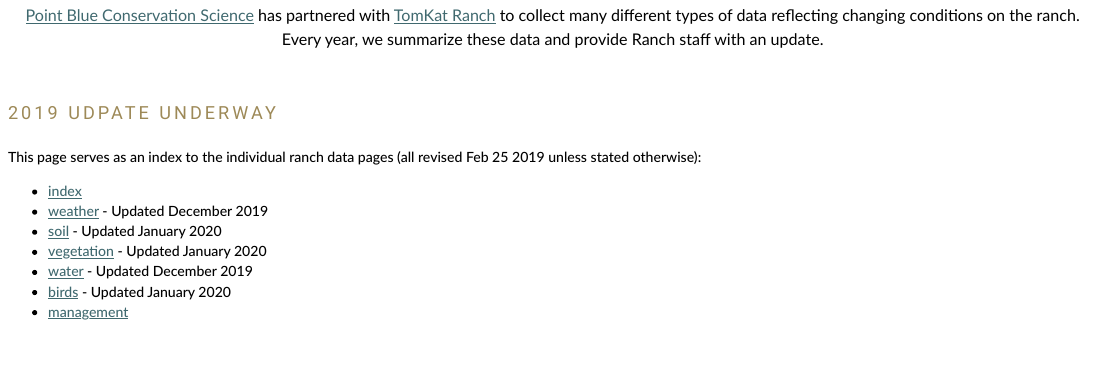
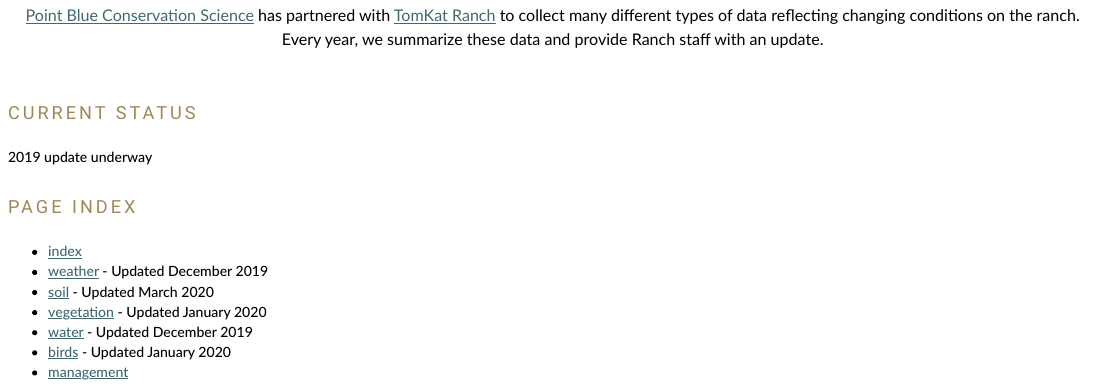
Before and after one commit to pointblue/TomKat, an R Markdown document (Rmd/index.Rmd): the page in a window 1100 px wide, from 120 px down. The pictures show the output file index.html that the author committed with the source, opened offline.

Commit message:
revise current status and soil update date

```diff
--- a/Rmd/index.Rmd
+++ b/Rmd/index.Rmd
@@ -14,9 +14,11 @@
 
-This page serves as an index to the individual ranch data pages (all revised Feb 25 2019 unless stated otherwise):
+2019 update underway
+
+### Page index
 
 * [index](index.html)
 * [weather](weather.html) - Updated December 2019
-* [soil](soil.html) - Updated January 2020
+* [soil](soil.html) - Updated March 2020
 * [vegetation](vegetation.html) - Updated January 2020
 * [water](stream.html) - Updated December 2019
 * [birds](birds.html) - Updated January 2020
```
Also changed, not shown: index.html, Rmd/index.Rmd (2 more changed lines).
